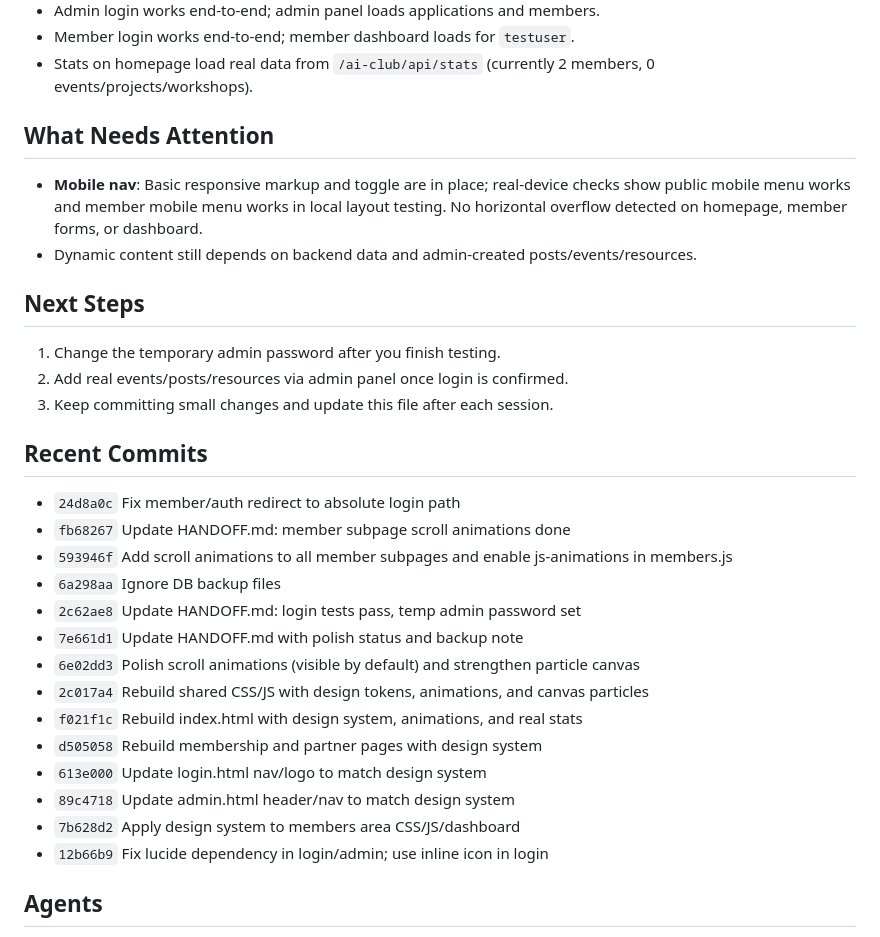
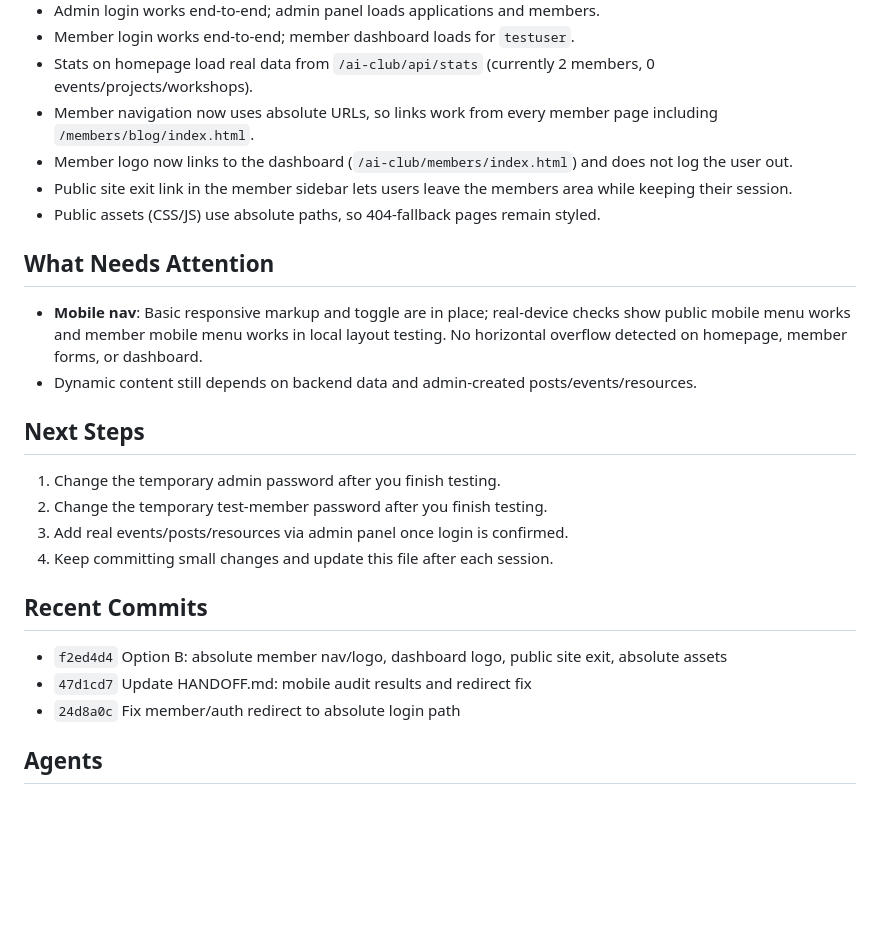
Before and after one commit to M4F-S/AI-Club-Platform, a Markdown page: HANDOFF.md, the part around the change. GitHub-like rendering; blank space fills up the shorter version.

Commit message:
Update HANDOFF.md: option B implemented and tested

```diff
--- a/HANDOFF.md
+++ b/HANDOFF.md
@@ -25,6 +25,10 @@
 - Admin login works end-to-end; admin panel loads applications and members.
 - Member login works end-to-end; member dashboard loads for `testuser`.
 - Stats on homepage load real data from `/ai-club/api/stats` (currently 2 members, 0 events/projects/workshops).
+- Member navigation now uses absolute URLs, so links work from every member page including `/members/blog/index.html`.
+- Member logo now links to the dashboard (`/ai-club/members/index.html`) and does not log the user out.
+- Public site exit link in the member sidebar lets users leave the members area while keeping their session.
+- Public assets (CSS/JS) use absolute paths, so 404-fallback pages remain styled.
 
 ## What Needs Attention
 - **Mobile nav**: Basic responsive markup and toggle are in place; real-device checks show public mobile menu works and member mobile menu works in local layout testing. No horizontal overflow detected on homepage, member forms, or dashboard.
@@ -32,24 +36,14 @@
 
 ## Next Steps
 1. Change the temporary admin password after you finish testing.
-2. Add real events/posts/resources via admin panel once login is confirmed.
-3. Keep committing small changes and update this file after each session.
+2. Change the temporary test-member password after you finish testing.
+3. Add real events/posts/resources via admin panel once login is confirmed.
+4. Keep committing small changes and update this file after each session.
 
 ## Recent Commits
+- `f2ed4d4` Option B: absolute member nav/logo, dashboard logo, public site exit, absolute assets
+- `47d1cd7` Update HANDOFF.md: mobile audit results and redirect fix
 - `24d8a0c` Fix member/auth redirect to absolute login path
-- `fb68267` Update HANDOFF.md: member subpage scroll animations done
-- `593946f` Add scroll animations to all member subpages and enable js-animations in members.js
-- `6a298aa` Ignore DB backup files
-- `2c62ae8` Update HANDOFF.md: login tests pass, temp admin password set
-- `7e661d1` Update HANDOFF.md with polish status and backup note
-- `6e02dd3` Polish scroll animations (visible by default) and strengthen particle canvas
-- `2c017a4` Rebuild shared CSS/JS with design tokens, animations, and canvas particles
-- `f021f1c` Rebuild index.html with design system, animations, and real stats
-- `d505058` Rebuild membership and partner pages with design system
-- `613e000` Update login.html nav/logo to match design system
-- `89c4718` Update admin.html header/nav to match design system
-- `7b628d2` Apply design system to members area CSS/JS/dashboard
-- `12b66b9` Fix lucide dependency in login/admin; use inline icon in login
 
 ## Agents
 - Toy = main agent (VPS, 24/7, Telegram).
```
